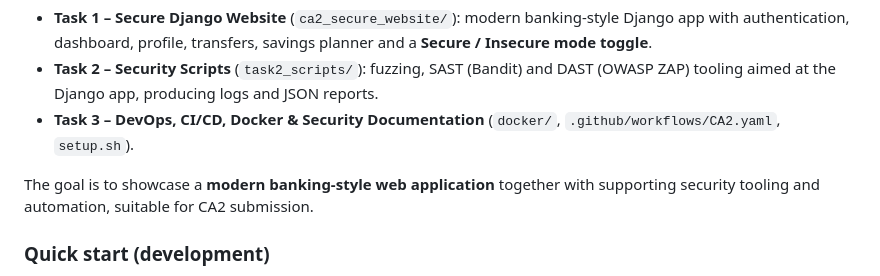
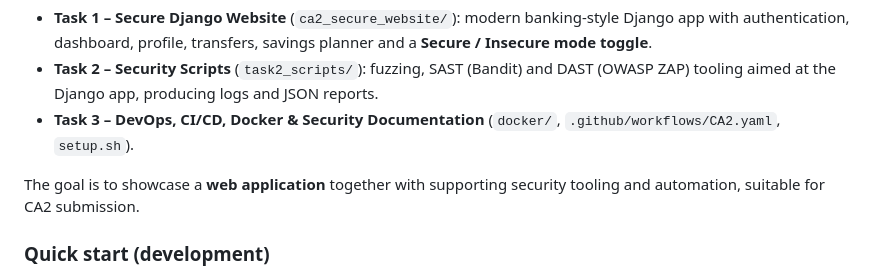
Before and after one commit to Jamesscott34/Scripting_CA2, a Markdown page: README.md, the part around the change. Rendered like a GitHub page.

Commit message:
Simplify project description in README
Removed 'modern banking-style' from project description.

```diff
--- a/README.md
+++ b/README.md
@@ -11,7 +11,7 @@ This repository contains the **CA2 Secure Programming & Scripting** project:
 - **Task 3 – DevOps, CI/CD, Docker & Security Documentation** (`docker/`,
   `.github/workflows/CA2.yaml`, `setup.sh`).
 
-The goal is to showcase a **modern banking-style web application** together with
+The goal is to showcase a **web application** together with
 supporting security tooling and automation, suitable for CA2 submission.
 
 
```
